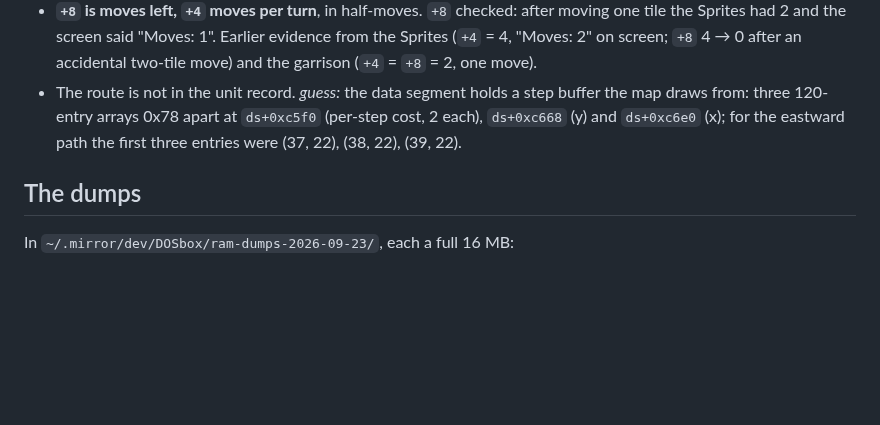
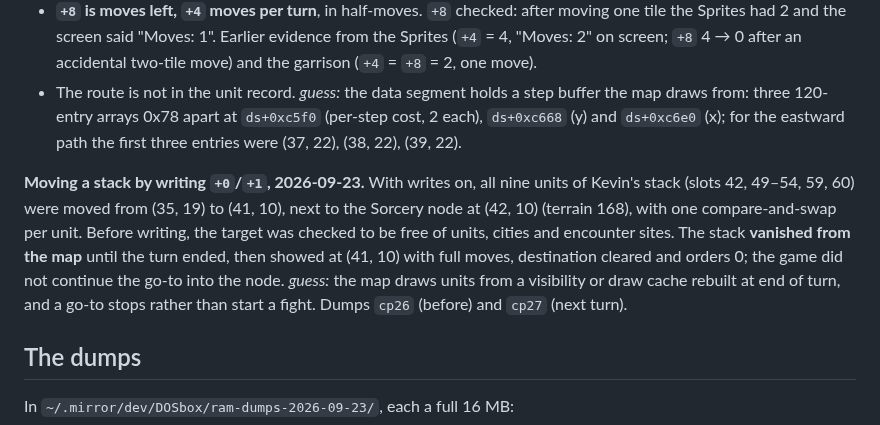
Before and after one commit to ApocryphaCipher/Mirror, a Markdown page: docs/reference/live-ram-map.md, the part around the change. Rendered like a GitHub page; blank space fills up the shorter version.

Commit message:
docs: teleporting a stack by writing unit positions
Co-Authored-By: Claude Opus 5.5 <noreply@anthropic.com>

```diff
--- a/docs/reference/live-ram-map.md
+++ b/docs/reference/live-ram-map.md
@@ -246,6 +246,17 @@ checked.
   (x); for the eastward path the first three entries were (37, 22),
   (38, 22), (39, 22).
 
+**Moving a stack by writing `+0`/`+1`, 2026-09-23.** With writes on,
+all nine units of Kevin's stack (slots 42, 49–54, 59, 60) were moved from
+(35, 19) to (41, 10), next to the Sorcery node at (42, 10) (terrain 168),
+with one compare-and-swap per unit. Before writing, the target was checked
+to be free of units, cities and encounter sites. The stack **vanished
+from the map** until the turn ended, then showed at (41, 10) with full
+moves, destination cleared and orders 0; the game did not continue the
+go-to into the node. *guess:* the map draws units from a visibility or
+draw cache rebuilt at end of turn, and a go-to stops rather than start a
+fight. Dumps `cp26` (before) and `cp27` (next turn).
+
 ## The dumps
 
 In `~/.mirror/dev/DOSbox/ram-dumps-2026-09-23/`, each a full 16 MB:
```
